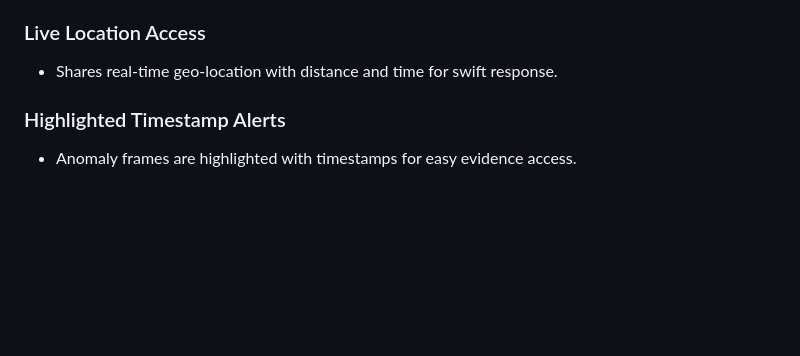
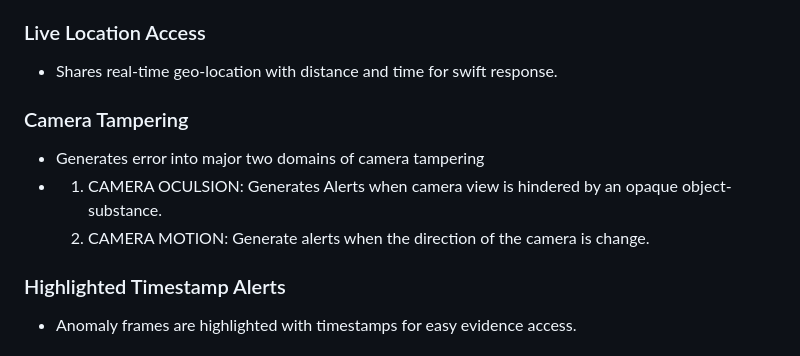
Before and after one commit to Kishan31082003/RJPOLICE_HACK_032_Techgeeks_6, a Markdown page: README.md, the part around the change. Drawn GitHub-style; blank space fills up the shorter version.

```diff
--- a/README.md
+++ b/README.md
@@ -18,6 +18,11 @@ GeoCamGuard is a user-friendly geo-tagging system designed to enhance law enforc
 
 ### Live Location Access
 - Shares real-time geo-location with distance and time for swift response.
+
+### Camera Tampering
+- Generates error into major two domains of camera tampering
+- 1. CAMERA OCULSION: Generates Alerts when camera view is hindered by an opaque object-substance.
+  2. CAMERA MOTION: Generate alerts when the direction of the camera is change.
 
 ### Highlighted Timestamp Alerts
 - Anomaly frames are highlighted with timestamps for easy evidence access.
```
